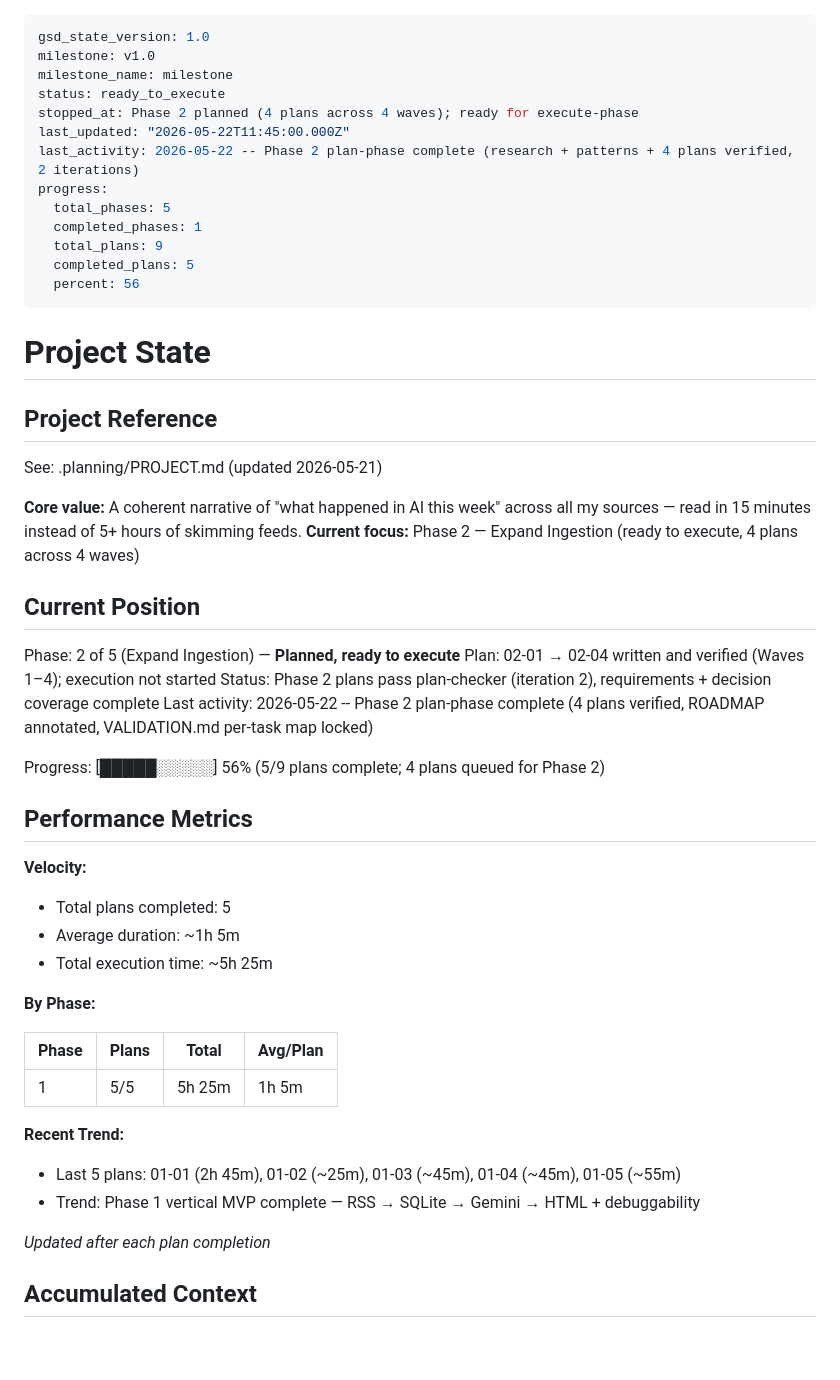
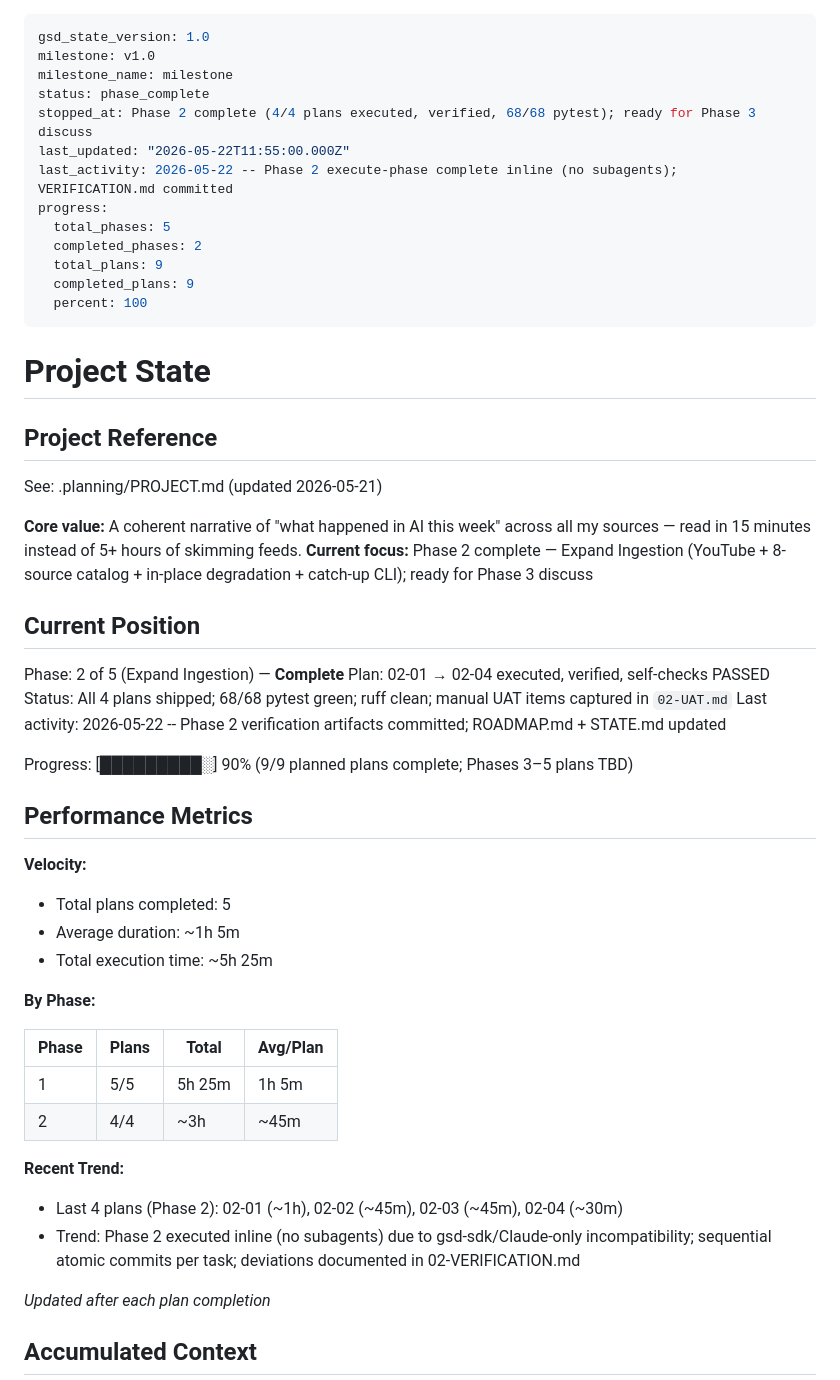
Before and after one commit to dsickles/AI-Digest, a Markdown page: .planning/STATE.md, the part around one of its changes. Drawn GitHub-style; blank space fills up the shorter version.

```diff
--- a/.planning/STATE.md
+++ b/.planning/STATE.md
@@ -2,16 +2,16 @@
 gsd_state_version: 1.0
 milestone: v1.0
 milestone_name: milestone
-status: ready_to_execute
-stopped_at: Phase 2 planned (4 plans across 4 waves); ready for execute-phase
-last_updated: "2026-05-22T11:45:00.000Z"
-last_activity: 2026-05-22 -- Phase 2 plan-phase complete (research + patterns + 4 plans verified, 2 iterations)
+status: phase_complete
+stopped_at: Phase 2 complete (4/4 plans executed, verified, 68/68 pytest); ready for Phase 3 discuss
+last_updated: "2026-05-22T11:55:00.000Z"
+last_activity: 2026-05-22 -- Phase 2 execute-phase complete inline (no subagents); VERIFICATION.md committed
 progress:
   total_phases: 5
-  completed_phases: 1
+  completed_phases: 2
   total_plans: 9
-  completed_plans: 5
-  percent: 56
+  completed_plans: 9
+  percent: 100
 ---
 
 # Project State
@@ -21,16 +21,16 @@ progress:
 See: .planning/PROJECT.md (updated 2026-05-21)
 
 **Core value:** A coherent narrative of "what happened in AI this week" across all my sources — read in 15 minutes instead of 5+ hours of skimming feeds.
-**Current focus:** Phase 2 — Expand Ingestion (ready to execute, 4 plans across 4 waves)
+**Current focus:** Phase 2 complete — Expand Ingestion (YouTube + 8-source catalog + in-place degradation + catch-up CLI); ready for Phase 3 discuss
 
 ## Current Position
 
-Phase: 2 of 5 (Expand Ingestion) — **Planned, ready to execute**
-Plan: 02-01 → 02-04 written and verified (Waves 1–4); execution not started
-Status: Phase 2 plans pass plan-checker (iteration 2), requirements + decision coverage complete
-Last activity: 2026-05-22 -- Phase 2 plan-phase complete (4 plans verified, ROADMAP annotated, VALIDATION.md per-task map locked)
+Phase: 2 of 5 (Expand Ingestion) — **Complete**
+Plan: 02-01 → 02-04 executed, verified, self-checks PASSED
+Status: All 4 plans shipped; 68/68 pytest green; ruff clean; manual UAT items captured in `02-UAT.md`
+Last activity: 2026-05-22 -- Phase 2 verification artifacts committed; ROADMAP.md + STATE.md updated
 
-Progress: [█████░░░░░] 56% (5/9 plans complete; 4 plans queued for Phase 2)
+Progress: [█████████░] 90% (9/9 planned plans complete; Phases 3–5 plans TBD)
 
 ## Performance Metrics
 
@@ -45,11 +45,12 @@ Progress: [█████░░░░░] 56% (5/9 plans complete; 4 plans queu
 | Phase | Plans | Total | Avg/Plan |
 |-------|-------|-------|----------|
 | 1 | 5/5 | 5h 25m | 1h 5m |
+| 2 | 4/4 | ~3h | ~45m |
 
 **Recent Trend:**
 
-- Last 5 plans: 01-01 (2h 45m), 01-02 (~25m), 01-03 (~45m), 01-04 (~45m), 01-05 (~55m)
-- Trend: Phase 1 vertical MVP complete — RSS → SQLite → Gemini → HTML + debuggability
+- Last 4 plans (Phase 2): 02-01 (~1h), 02-02 (~45m), 02-03 (~45m), 02-04 (~30m)
+- Trend: Phase 2 executed inline (no subagents) due to gsd-sdk/Claude-only incompatibility; sequential atomic commits per task; deviations documented in 02-VERIFICATION.md
 
 *Updated after each plan completion*
 
```
Also changed, not shown: other parts of .planning/STATE.md (+15 -4 lines), .planning/ROADMAP.md (+7 -7 lines), 1 other file.
